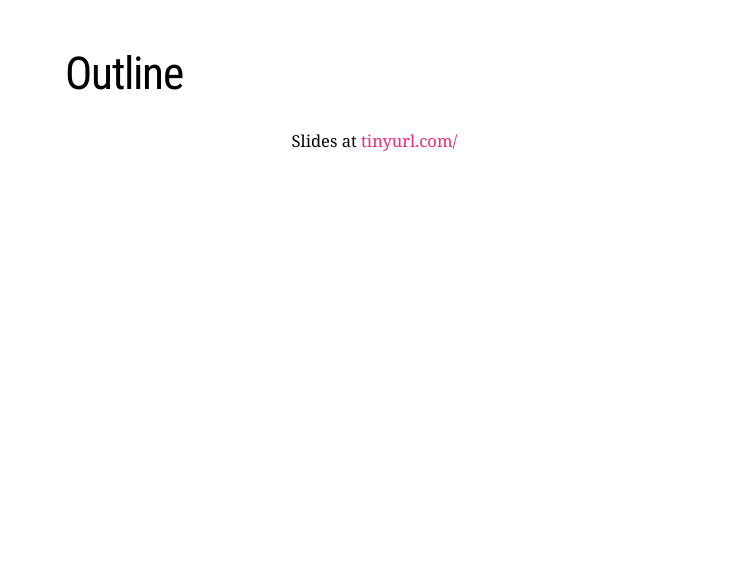
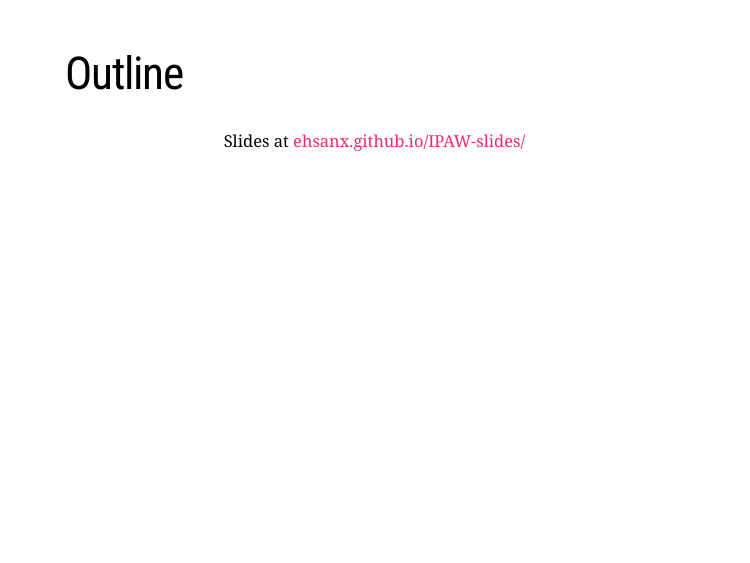
Before and after one commit to ehsanx/IPAW-slides, an R Markdown document (index.RMD): page 3 of 5. Rendered offline with R 4.5, knitr and Pandoc, with nearby package versions; the slides are laid out offline by our stand-in for remark.js, each with all of its steps uncovered, in fonts that may differ from those the slides ask for, and without slide numbers, shadows or browser add-ons; colours and fonts come from the style sheet that the author committed, because xaringanthemer is not installed; a font, style sheet, LaTeX package, included part or bibliography that could not be used is replaced or left out.

Commit message:
init url

```diff
--- a/index.RMD
+++ b/index.RMD
@@ -37,7 +37,7 @@ class: full
 
 # Outline
 
-.center[Slides at [tinyurl.com/](https://tinyurl.com/)]
+.center[Slides at [ehsanx.github.io/IPAW-slides/](https://ehsanx.github.io/IPAW-slides/)]
 
 
 
```
